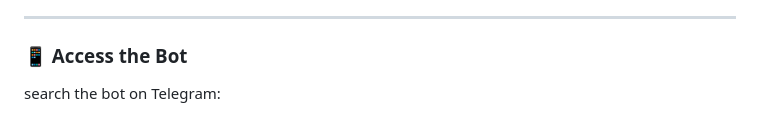
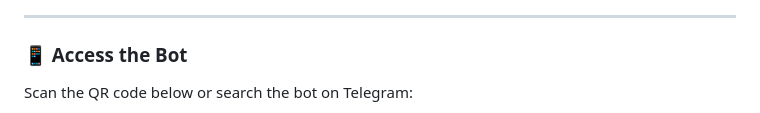
Before and after one commit to HanHanJimin/ICT720-2026-Smart-Air-Quality-Detection, a Markdown page: README.md, the part around one of its changes. Rendered like a GitHub page.

```diff
--- a/README.md
+++ b/README.md
@@ -189,6 +189,6 @@ The Telegram bot provides a simple and interactive way to monitor indoor air qua
 
 ### 📱 Access the Bot
 
- search the bot on Telegram:
+ Scan the QR code below or search the bot on Telegram:
 
 
```
Also changed, not shown: other parts of README.md (+3 -1 lines).
